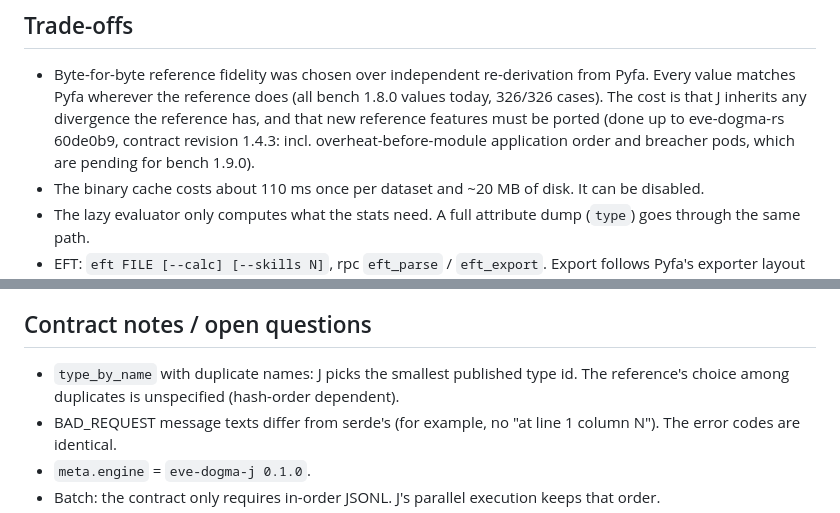
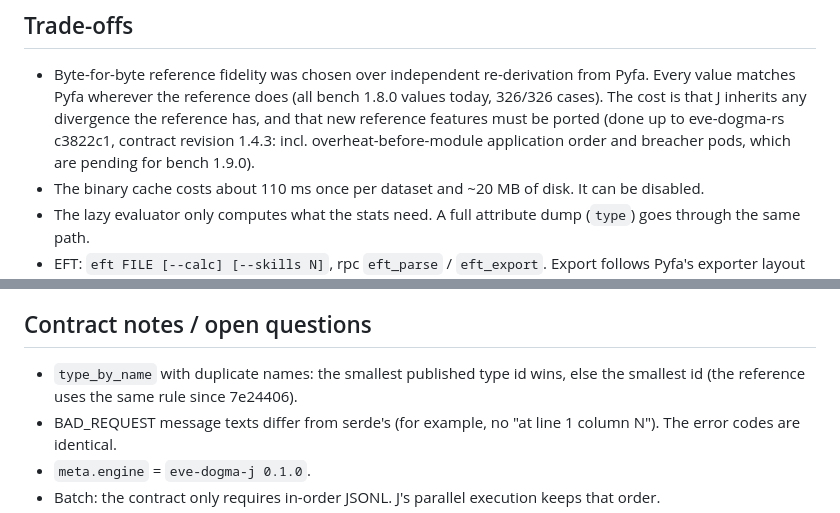
Before and after one commit to EX-CT/EXFA-Engine, a Markdown page: DESIGN.md, 2 parts joined by grey strips. Drawn GitHub-style.

```diff
--- a/DESIGN.md
+++ b/DESIGN.md
@@ -109,7 +109,7 @@ Python's `round(cap, 1)` (exact, ties to even).
 * Byte-for-byte reference fidelity was chosen over independent re-derivation from Pyfa. Every value matches
   Pyfa wherever the reference does (all bench 1.8.0 values today, 326/326 cases). The cost is that J inherits any
   divergence the reference has, and that new reference features must be ported (done up to eve-dogma-rs
-  60de0b9, contract revision 1.4.3: incl. overheat-before-module application order and breacher pods, which are
+  c3822c1, contract revision 1.4.3: incl. overheat-before-module application order and breacher pods, which are
   pending for bench 1.9.0).
 * The binary cache costs about 110 ms once per dataset and ~20 MB of disk. It can be disabled.
 * The lazy evaluator only computes what the stats need. A full attribute dump (`type`) goes through the same
@@ -145,8 +145,8 @@ and is licensed LGPL-3.0-or-later. No Pyfa source was copied. Pyfa was used only
 behind the bench's expected values.
 
 ## Contract notes / open questions
-* `type_by_name` with duplicate names: J picks the smallest published type id. The reference's choice among
-  duplicates is unspecified (hash-order dependent).
+* `type_by_name` with duplicate names: the smallest published type id wins, else the smallest id (the reference
+  uses the same rule since 7e24406).
 * BAD_REQUEST message texts differ from serde's (for example, no "at line 1 column N"). The error codes are
   identical.
 * `meta.engine` = `eve-dogma-j 0.1.0`.
```
Also changed, not shown: README.md (+3 -2 lines).
